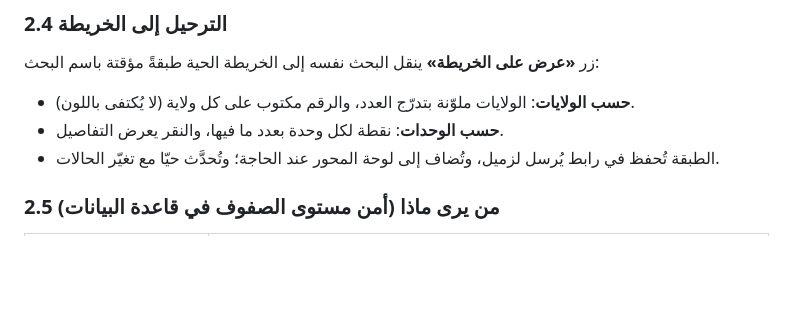
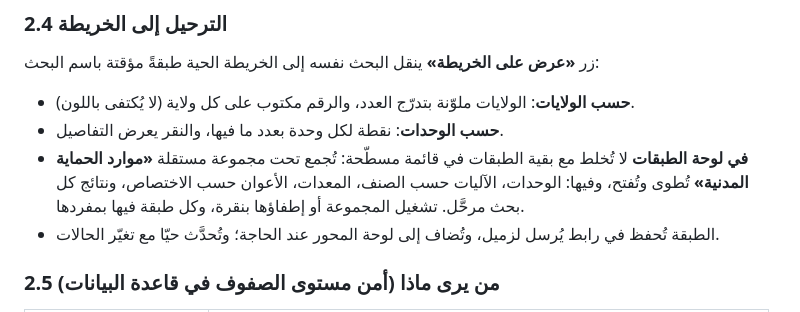
Before and after one commit to mouhabouk/E-HIMAYA, a Markdown page: docs/phase-r/design-resources.md, the part around the change. Drawn GitHub-style; blank space fills up the shorter version.

Commit message:
Resources design: their map layers grouped under one folder
Co-Authored-By: Claude Opus 5.5 <noreply@anthropic.com>
Claude-Session: https://claude.ai/code/session_013yJvG4yYKtFvwtc61ddL95

```diff
--- a/docs/phase-r/design-resources.md
+++ b/docs/phase-r/design-resources.md
@@ -58,6 +58,9 @@
 
 - **حسب الولايات**: الولايات ملوّنة بتدرّج العدد، والرقم مكتوب على كل ولاية (لا يُكتفى باللون).
 - **حسب الوحدات**: نقطة لكل وحدة بعدد ما فيها، والنقر يعرض التفاصيل.
+- **في لوحة الطبقات** لا تُخلط مع بقية الطبقات في قائمة مسطّحة: تُجمع تحت مجموعة مستقلة **«موارد الحماية المدنية»** تُطوى
+  وتُفتح، وفيها: الوحدات، الآليات حسب الصنف، المعدات، الأعوان حسب الاختصاص، ونتائج كل بحث مرحَّل. تشغيل المجموعة أو
+  إطفاؤها بنقرة، وكل طبقة فيها بمفردها.
 - الطبقة تُحفظ في رابط يُرسل لزميل، وتُضاف إلى لوحة المحور عند الحاجة؛ وتُحدَّث حيّا مع تغيّر الحالات.
 
 ### 2.5 من يرى ماذا (أمن مستوى الصفوف في قاعدة البيانات)
```
